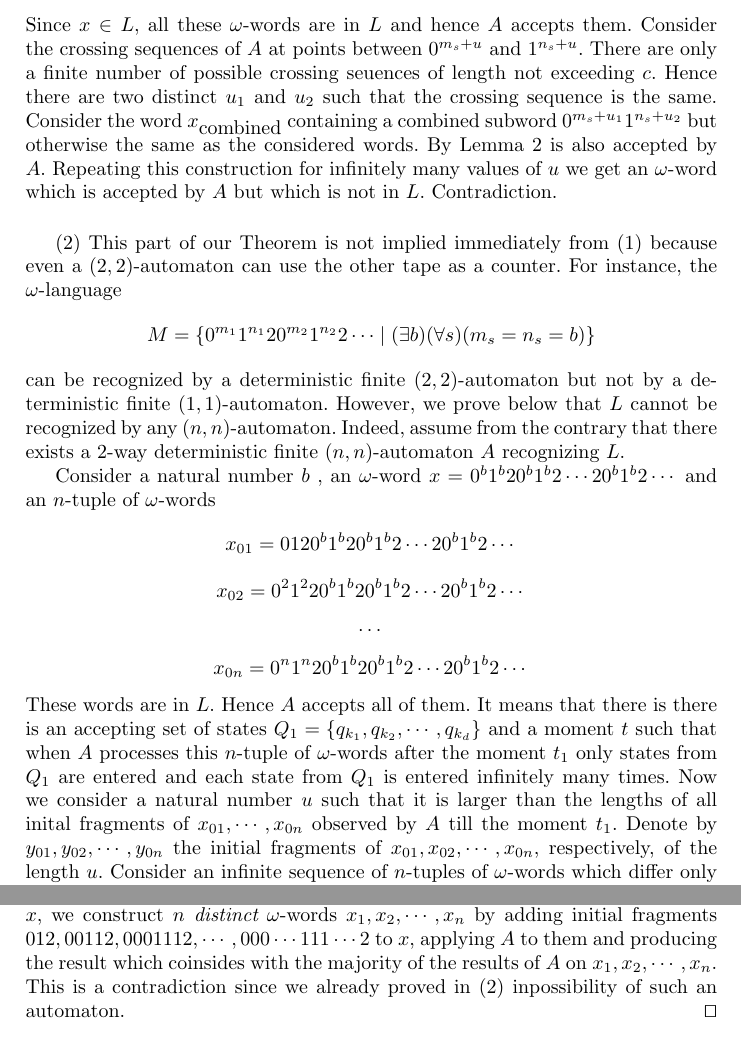
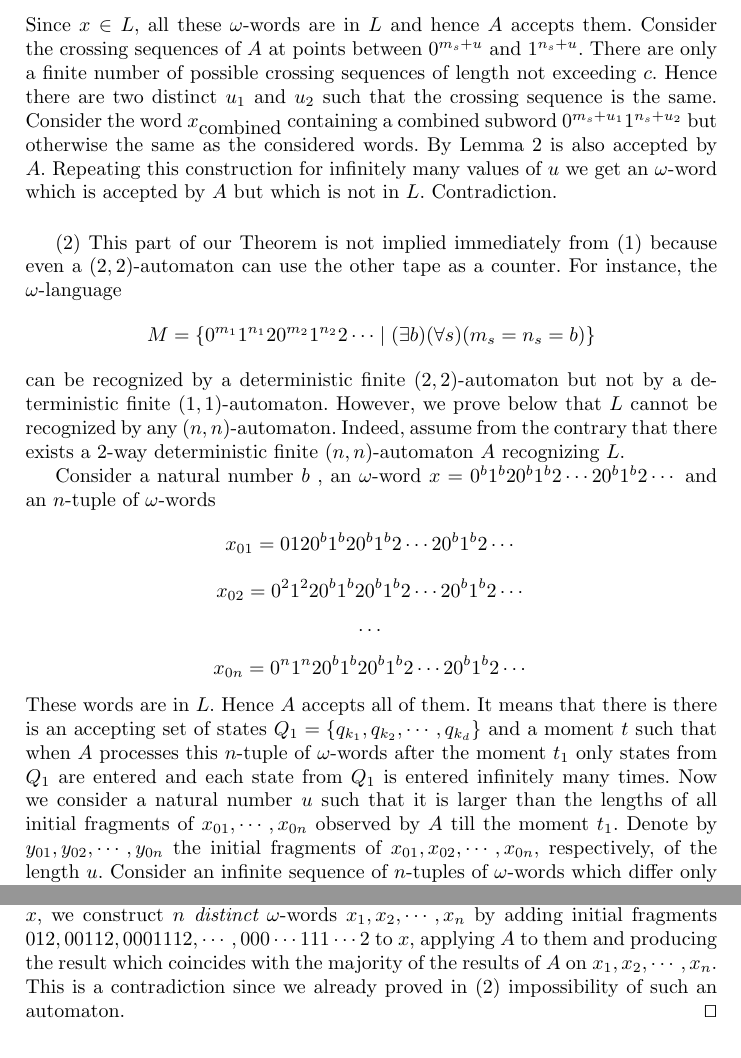
Before and after one commit to rihardsk/OmegaWords, a LaTeX thesis (OmegaWords.tex): two parts of pages 10 and 11 of 13, joined at a grey line, cut so that both start at the same text. Compiled offline with pdfLaTeX.

Commit message:
UCNC'12 submission

```diff
--- a/OmegaWords.tex
+++ b/OmegaWords.tex
@@ -382,7 +382,7 @@ $$
 \cdots \\
 $$
 Since $x \in L$, all these $\omega $-words are in $L$ and hence $A$ accepts them. Consider the crossing sequences
-of $A$ at points between $0^{m_s+u}}$ and $1^{n_s+u}$. There are only a finite number of possible crossing seuences of length not exceeding $c$.
+of $A$ at points between $0^{m_s+u}}$ and $1^{n_s+u}$. There are only a finite number of possible crossing sequences of length not exceeding $c$.
  Hence there are two distinct  $u_1$ and $u_2$ such that the crossing sequence is the same. Consider the word $x_{\mbox{combined}}$ containing a combined subword $0^{m_s+u_1}1^{n_s+u_2}$ but otherwise the same as the considered words. By Lemma \ref{L2} is also accepted by $A$. Repeating this construction for infinitely many values of $u$ we get an $\omega $-word which is accepted by $A$ but which is not in $L$. Contradiction.
 
 \bigskip
@@ -412,7 +412,7 @@ x_{0n} = 0^n1^n20^b1^b20^b1^b2\cdots 20^b1^b2\cdots \\
 $$
 These words are in $L$. Hence $A$ accepts all of them. It means that there is there is an accepting set of states $Q_1 = \{q_{k_1}, q_{k_2}, \cdots , q_{k_d}\}$
 and a moment $t$ such that when $A$ processes this $n$-tuple of $\omega $-words after the moment $t_1$ only states from $Q_1$ are entered and each state from
-$Q_1$ is entered infinitely many times. Now we consider a natural number $u$ such that it is larger than the lengths of all inital fragments of $x_{01}, \cdots , x_{0n}$ observed by $A$ till the moment $t_1$. Denote by $y_{01}, y_{02}, \cdots , y_{0n}$ the initial fragments of $x_{01}, x_{02}, \cdots , x_{0n}$, respectively,
+$Q_1$ is entered infinitely many times. Now we consider a natural number $u$ such that it is larger than the lengths of all initial fragments of $x_{01}, \cdots , x_{0n}$ observed by $A$ till the moment $t_1$. Denote by $y_{01}, y_{02}, \cdots , y_{0n}$ the initial fragments of $x_{01}, x_{02}, \cdots , x_{0n}$, respectively,
 of the length $u$. Consider an infinite sequence of $n$-tuples of $\omega $-words which differ only in the first component but have the same $x_{02}, x_{03}, \cdots , x_{0n}$. The first component are, respectively,
 $$
 y_{01}0120^b1^b20^b1^b2\cdots 20^b1^b2\cdots \\
@@ -477,8 +477,8 @@ Since $x \in L$, all these $\omega $-words are in $L$ and hence $A$ accepts them
 
 (3) We use the easily observable property of $L$ showing that if an $\omega $-word $x$ is in $L$ then changing any finite initial fragment of $x$ we again obtain an $\omega $-word $y \in L$. Assume from the contrary that $L$ is recognized by  $(m,n)$-automaton $A$ such that $m > \frac{n}{2}$. We wish to construct an
 $(n,n)$-automaton for $L$. Given any $x$, we construct $n$ {\em distinct} $\omega $-words $x_1, x_2, \cdots , x_n$ by adding initial fragments
-$012, 00112, 0001112, \cdots , 000\cdots 111\cdots 2$ to $x$, applying $A$ to them and producing the result which coinsides with the majority of the results of
-$A$ on $x_1, x_2, \cdots , x_n$. This is a contradiction since we already proved in (2) inpossibility of such an automaton.\qed
+$012, 00112, 0001112, \cdots , 000\cdots 111\cdots 2$ to $x$, applying $A$ to them and producing the result which coincides with the majority of the results of
+$A$ on $x_1, x_2, \cdots , x_n$. This is a contradiction since we already proved in (2) impossibility of such an automaton.\qed
 
 
 \begin{thebibliography}{99}
```
